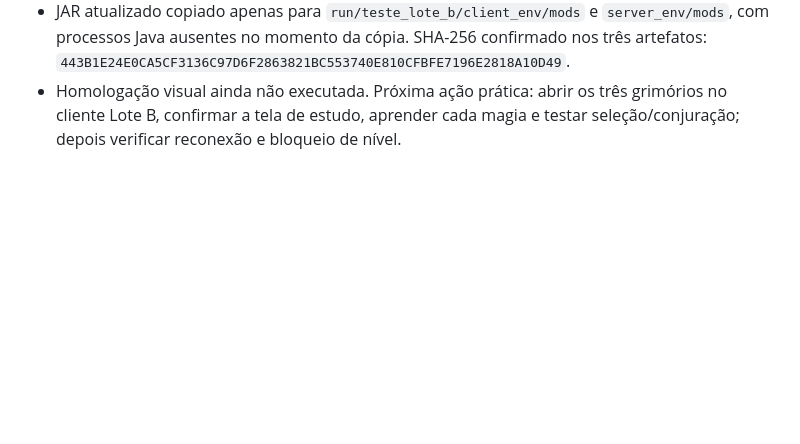
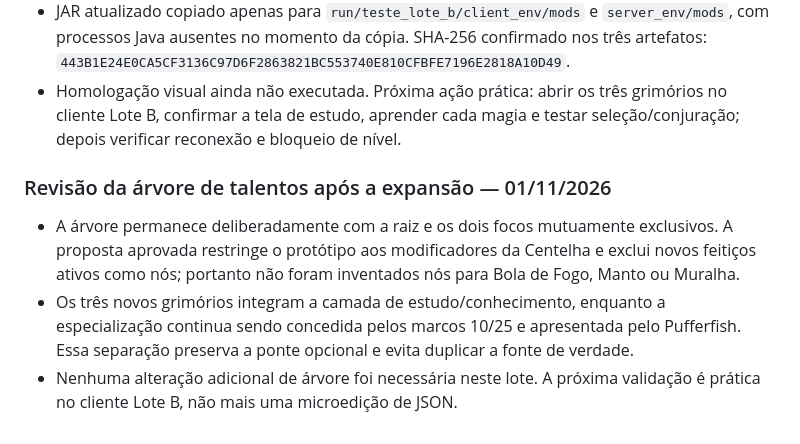
Before and after one commit to yoranreis/modpacknovo, a Markdown page: docs/collaboration/TASKS.md, the part around the change. Rendered like a GitHub page; blank space fills up the shorter version.

Commit message:
docs: checkpoint pyromancy talent tree review

```diff
--- a/docs/collaboration/TASKS.md
+++ b/docs/collaboration/TASKS.md
@@ -286,3 +286,8 @@ Este quadro rastreia as tarefas em andamento, disponíveis e concluídas no proj
 - `gradlew.bat test build --offline --no-daemon --console=plain`: **SUCESSO**, 43 testes, zero falhas/erros/ignorados.
 - JAR atualizado copiado apenas para `run/teste_lote_b/client_env/mods` e `server_env/mods`, com processos Java ausentes no momento da cópia. SHA-256 confirmado nos três artefatos: `443B1E24E0CA5CF3136C97D6F2863821BC553740E810CFBFE7196E2818A10D49`.
 - Homologação visual ainda não executada. Próxima ação prática: abrir os três grimórios no cliente Lote B, confirmar a tela de estudo, aprender cada magia e testar seleção/conjuração; depois verificar reconexão e bloqueio de nível.
+
+### Revisão da árvore de talentos após a expansão — 01/11/2026
+- A árvore permanece deliberadamente com a raiz e os dois focos mutuamente exclusivos. A proposta aprovada restringe o protótipo aos modificadores da Centelha e exclui novos feitiços ativos como nós; portanto não foram inventados nós para Bola de Fogo, Manto ou Muralha.
+- Os três novos grimórios integram a camada de estudo/conhecimento, enquanto a especialização continua sendo concedida pelos marcos 10/25 e apresentada pelo Pufferfish. Essa separação preserva a ponte opcional e evita duplicar a fonte de verdade.
+- Nenhuma alteração adicional de árvore foi necessária neste lote. A próxima validação é prática no cliente Lote B, não mais uma microedição de JSON.
```
